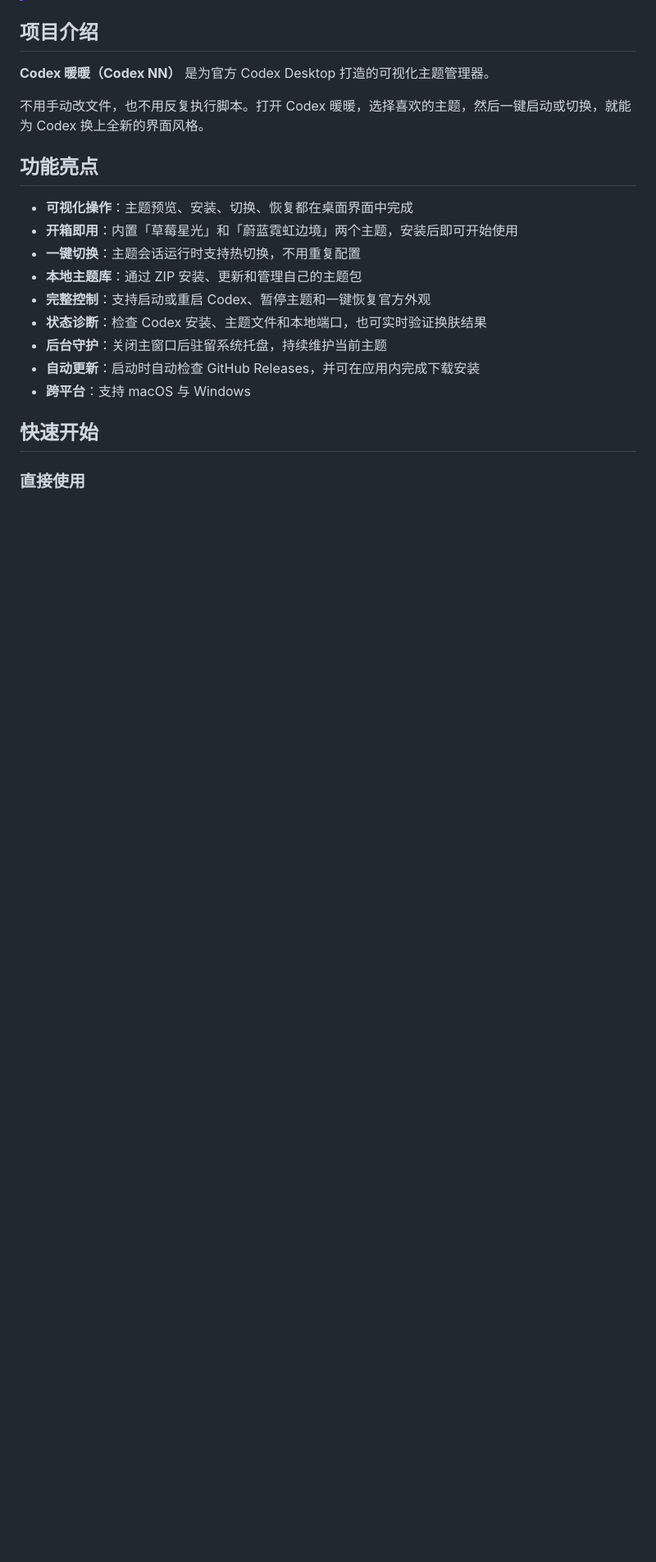
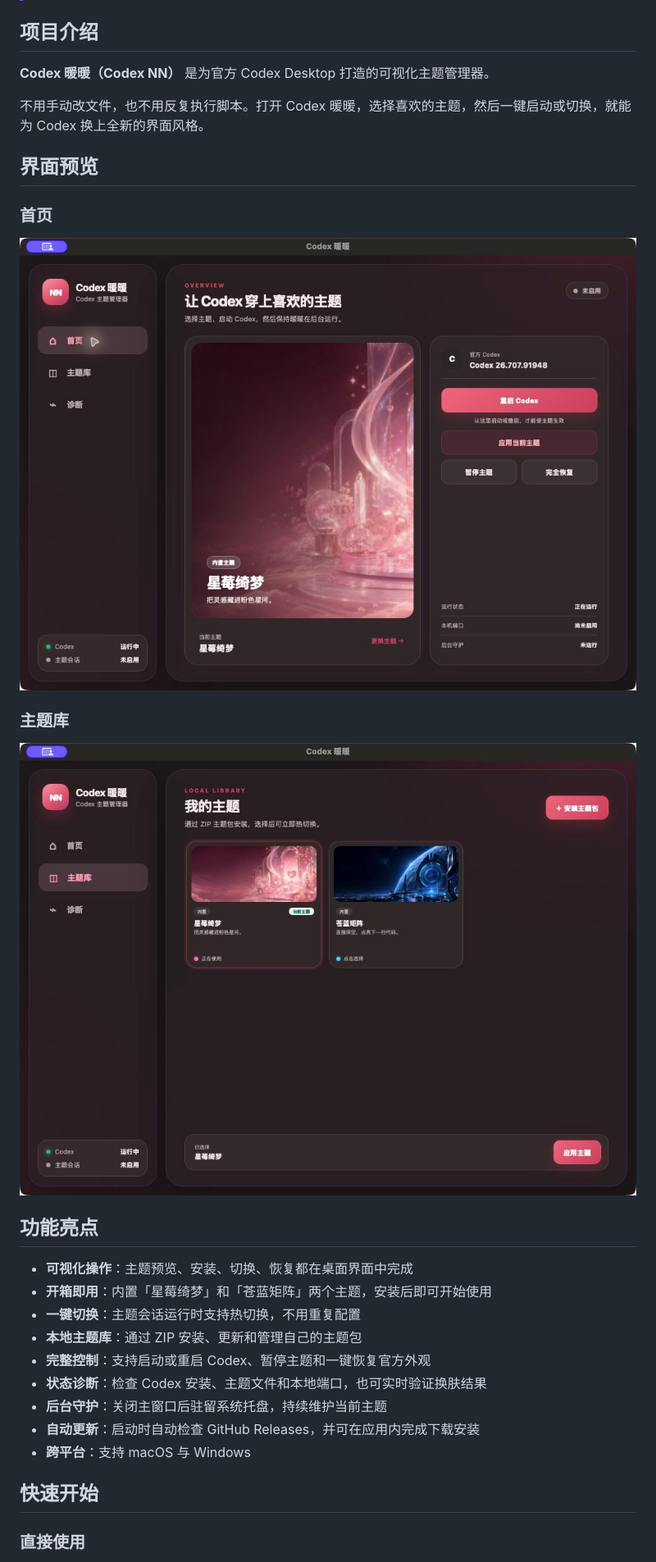
Before and after one commit to slovx2/Codex-NN, a Markdown page: README.md, the part around the change. Shown at 82% size. GitHub-like rendering; pictures changed too: docs/images/codex-nn-home.jpg (added), docs/images/codex-nn-themes.jpg (added); blank space fills up the shorter version.

```diff
--- a/README.md
+++ b/README.md
@@ -32,10 +32,20 @@
 
 不用手动改文件，也不用反复执行脚本。打开 Codex 暖暖，选择喜欢的主题，然后一键启动或切换，就能为 Codex 换上全新的界面风格。
 
+## 界面预览
+
+### 首页
+
+![Codex 暖暖首页](./docs/images/codex-nn-home.jpg)
+
+### 主题库
+
+![Codex 暖暖主题库](./docs/images/codex-nn-themes.jpg)
+
 ## 功能亮点
 
 - **可视化操作**：主题预览、安装、切换、恢复都在桌面界面中完成
-- **开箱即用**：内置「草莓星光」和「蔚蓝霓虹边境」两个主题，安装后即可开始使用
+- **开箱即用**：内置「星莓绮梦」和「苍蓝矩阵」两个主题，安装后即可开始使用
 - **一键切换**：主题会话运行时支持热切换，不用重复配置
 - **本地主题库**：通过 ZIP 安装、更新和管理自己的主题包
 - **完整控制**：支持启动或重启 Codex、暂停主题和一键恢复官方外观
```
Also changed, not shown: 7 other files.
